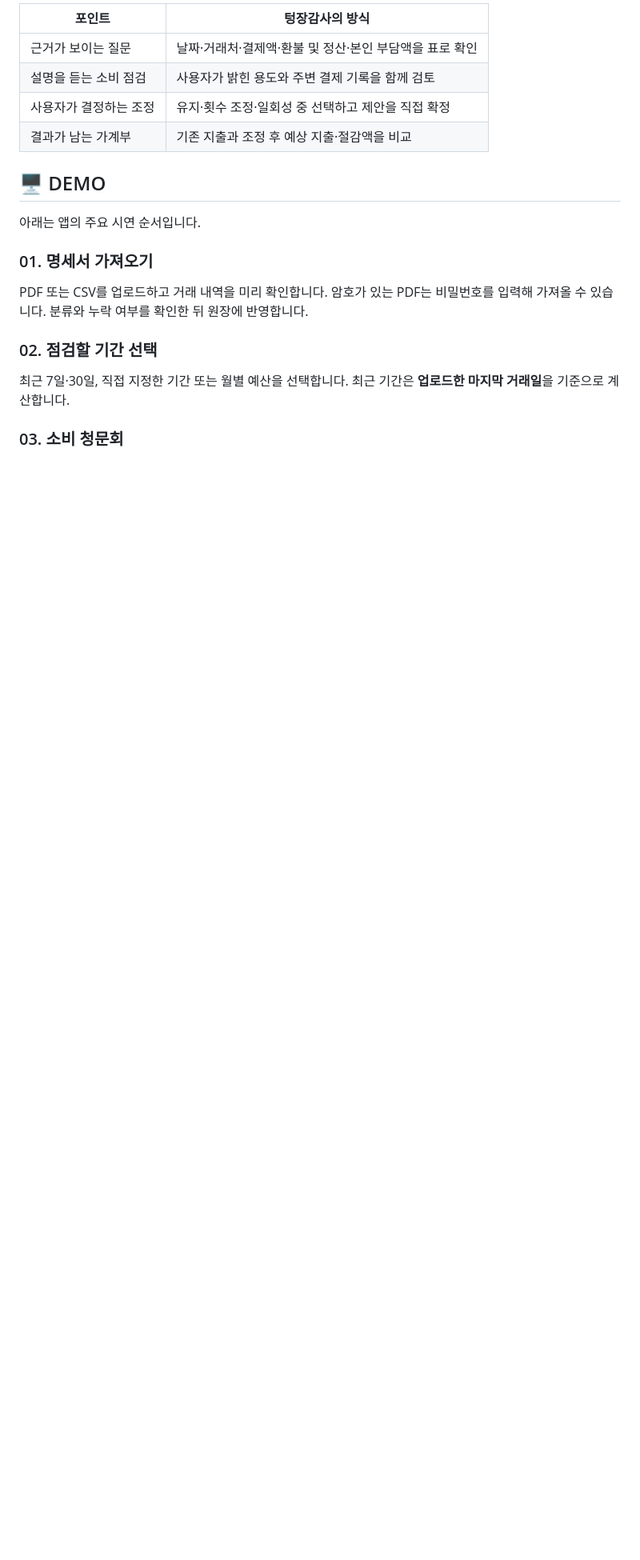
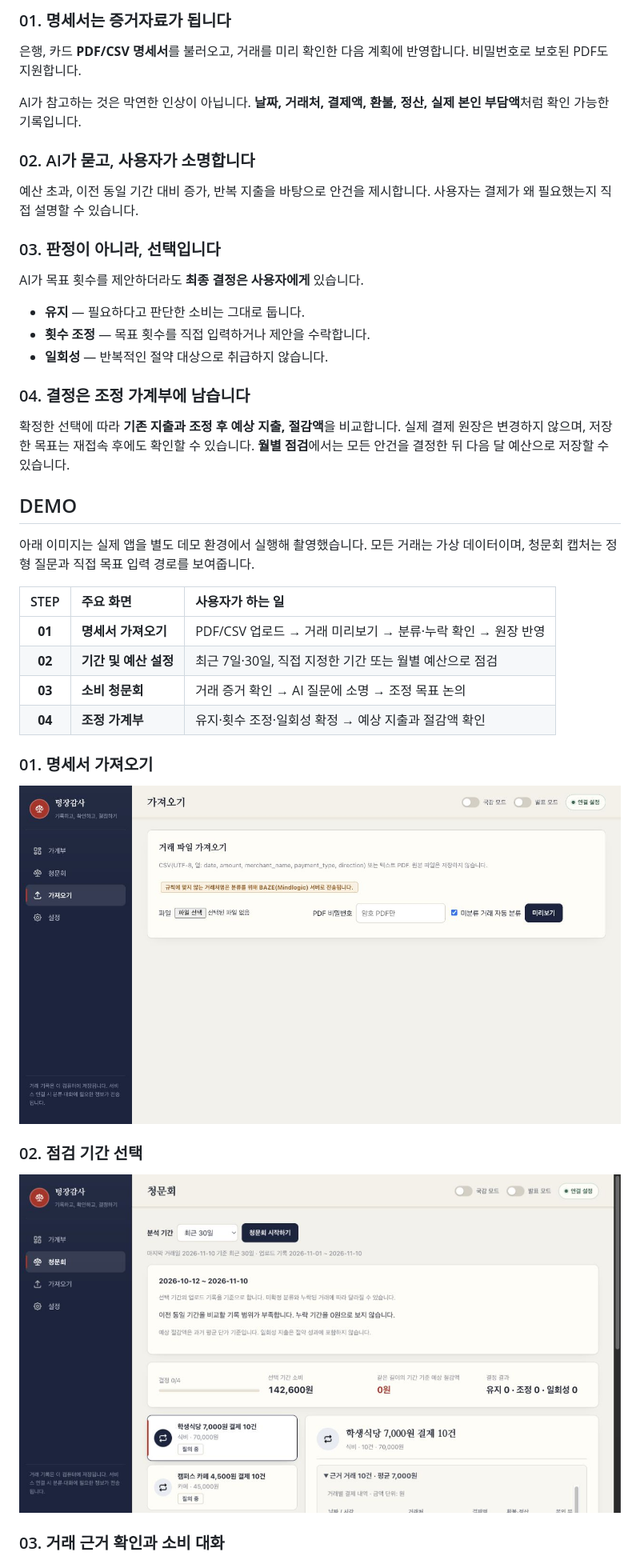
Before and after one commit to Leeilwoo0309/kiro, a Markdown page: readme.md, the part around one of its changes. Shown at 80% size. Rendered like a GitHub page; pictures changed too: docs/demo/01-import.jpg (added), docs/demo/02-period.jpg (added); blank space fills up the shorter version.

```diff
--- a/readme.md
+++ b/readme.md
@@ -34,22 +56,46 @@
 
-| 포인트 | 텅장감사의 방식 |
-| --- | --- |
-| 근거가 보이는 질문 | 날짜·거래처·결제액·환불 및 정산·본인 부담액을 표로 확인 |
-| 설명을 듣는 소비 점검 | 사용자가 밝힌 용도와 주변 결제 기록을 함께 검토 |
-| 사용자가 결정하는 조정 | 유지·횟수 조정·일회성 중 선택하고 제안을 직접 확정 |
-| 결과가 남는 가계부 | 기존 지출과 조정 후 예상 지출·절감액을 비교 |
+### 01. 명세서는 증거자료가 됩니다
 
-## 🖥 DEMO
+은행, 카드 **PDF/CSV 명세서**를 불러오고, 거래를 미리 확인한 다음 계획에 반영합니다. 비밀번호로 보호된 PDF도 지원합니다.
 
-아래는 앱의 주요 시연 순서입니다.
+AI가 참고하는 것은 막연한 인상이 아닙니다. **날짜, 거래처, 결제액, 환불, 정산, 실제 본인 부담액**처럼 확인 가능한 기록입니다.
+
+### 02. AI가 묻고, 사용자가 소명합니다
+
+예산 초과, 이전 동일 기간 대비 증가, 반복 지출을 바탕으로 안건을 제시합니다. 사용자는 결제가 왜 필요했는지 직접 설명할 수 있습니다.
+
+### 03. 판정이 아니라, 선택입니다
+
+AI가 목표 횟수를 제안하더라도 **최종 결정은 사용자에게** 있습니다.
+
+- **유지** — 필요하다고 판단한 소비는 그대로 둡니다.
+- **횟수 조정** — 목표 횟수를 직접 입력하거나 제안을 수락합니다.
+- **일회성** — 반복적인 절약 대상으로 취급하지 않습니다.
+
+### 04. 결정은 조정 가계부에 남습니다
+
+확정한 선택에 따라 **기존 지출과 조정 후 예상 지출, 절감액**을 비교합니다. 실제 결제 원장은 변경하지 않으며, 저장한 목표는 재접속 후에도 확인할 수 있습니다. **월별 점검**에서는 모든 안건을 결정한 뒤 다음 달 예산으로 저장할 수 있습니다.
+
+
+<a id="demo"></a>
+## DEMO
+
+아래 이미지는 실제 앱을 별도 데모 환경에서 실행해 촬영했습니다. 모든 거래는 가상 데이터이며, 청문회 캡처는 정형 질문과 직접 목표 입력 경로를 보여줍니다.
+
+| STEP | 주요 화면 | 사용자가 하는 일 |
+| :--: | :-- | :-- |
+| **01** | **명세서 가져오기** | PDF/CSV 업로드 → 거래 미리보기 → 분류·누락 확인 → 원장 반영 |
+| **02** | **기간 및 예산 설정** | 최근 7일·30일, 직접 지정한 기간 또는 월별 예산으로 점검 |
+| **03** | **소비 청문회** | 거래 증거 확인 → AI 질문에 소명 → 조정 목표 논의 |
+| **04** | **조정 가계부** | 유지·횟수 조정·일회성 확정 → 예상 지출과 절감액 확인 |
 
 ### 01. 명세서 가져오기
 
-PDF 또는 CSV를 업로드하고 거래 내역을 미리 확인합니다. 암호가 있는 PDF는 비밀번호를 입력해 가져올 수 있습니다. 분류와 누락 여부를 확인한 뒤 원장에 반영합니다.
+![PDF·CSV 명세서 가져오기 화면](docs/demo/01-import.jpg)
 
-### 02. 점검할 기간 선택
+### 02. 점검 기간 선택
 
-최근 7일·30일, 직접 지정한 기간 또는 월별 예산을 선택합니다. 최근 기간은 **업로드한 마지막 거래일**을 기준으로 계산합니다.
+![최근 30일 점검 기간과 안건 목록](docs/demo/02-period.jpg)
 
-### 03. 소비 청문회
+### 03. 거래 근거 확인과 소비 대화
 
```
Also changed, not shown: other parts of readme.md (+163 -87 lines), docs/demo/03-hearing.jpg (added), docs/demo/04-adjusted-ledger.jpg (added).
